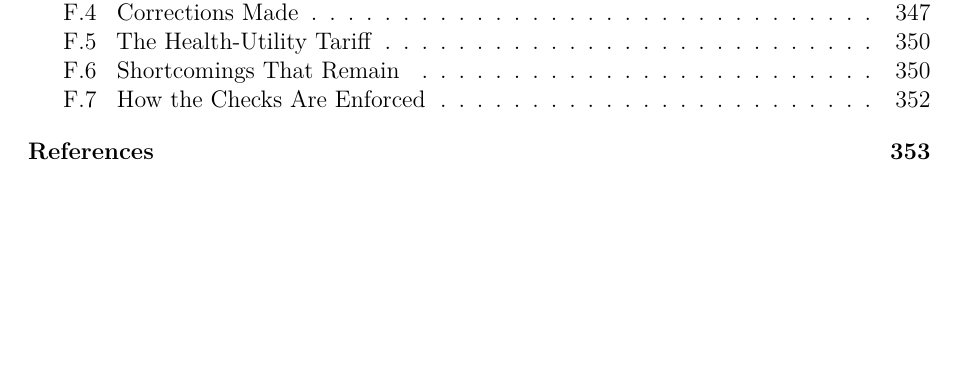
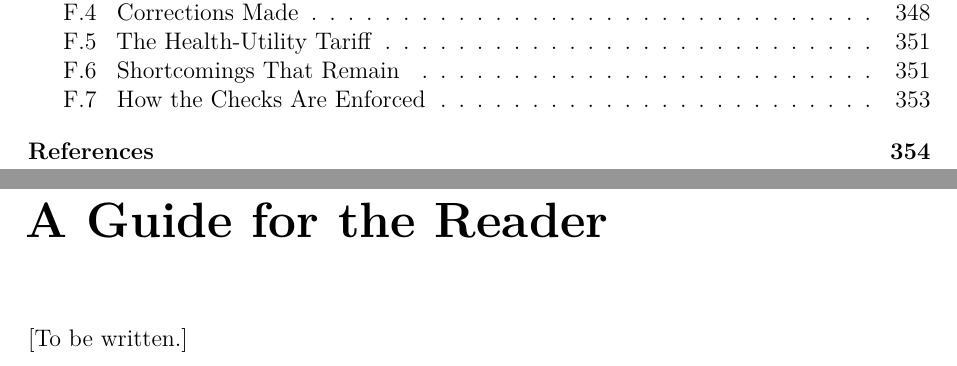
Before and after one commit to Nube1/h-potential-companions, a LaTeX thesis (thesis/thesis.tex, which reads thesis/Chapters/readers_guide.tex): part of page 17 of 391 before the commit and two parts of pages 17 and 28 of 392 after it, the two joined at a grey line, cut so that both start at the same text, the shorter picture padded with empty space. Compiled offline with pdfLaTeX.

Commit message:
Thesis: place a reader's guide before Chapter 1; load two TikZ libraries
Adds an unnumbered 'A Guide for the Reader' (to be written) for the
clinical and laboratory reader, and loads the TikZ fit and backgrounds
libraries for the design diagrams that follow.

Co-Authored-By: Claude Opus 5.5 <noreply@anthropic.com>
Claude-Session: https://claude.ai/code/session_01YCPcR7V516mvj2kuJx1Md5

```diff
--- /dev/null
+++ b/thesis/Chapters/readers_guide.tex
@@ -0,0 +1,6 @@
+% ============================================================
+% A guide for the reader (unnumbered, before Chapter 1)
+% ============================================================
+\label{ch:guide}
+
+[To be written.]
--- a/thesis/thesis.tex
+++ b/thesis/thesis.tex
@@ -43,6 +43,7 @@
 \usetikzlibrary{decorations.pathreplacing} % For braces, decorations
 \usetikzlibrary{matrix}    % For drawing matrices/grids
 \usetikzlibrary{arrows.meta} % Stealth arrow tips in the conceptual diagrams
+\usetikzlibrary{fit,backgrounds} % Group boxes in the design diagrams
 \input{Figures/diagrams/styles}  % shared diagram styles
 \usepackage{rotating}
 \usepackage{array}
@@ -120,6 +121,9 @@
 % =========================================================
 % Main Chapters
 % =========================================================
+\chapter*{A Guide for the Reader}\addcontentsline{toc}{chapter}{A Guide for the Reader}
+\input{./Chapters/readers_guide}
+
 \chapter{Introduction and Literature Review}
 \input{./Chapters/intro}
 
```
